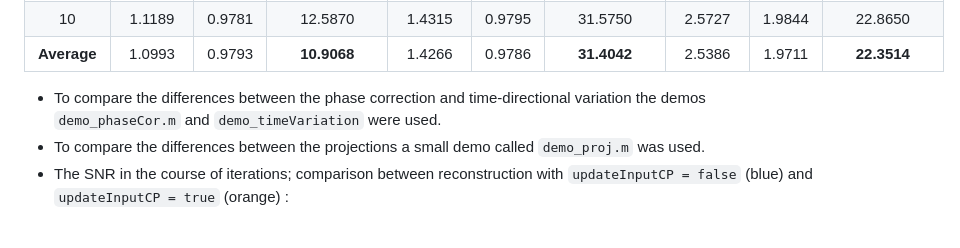
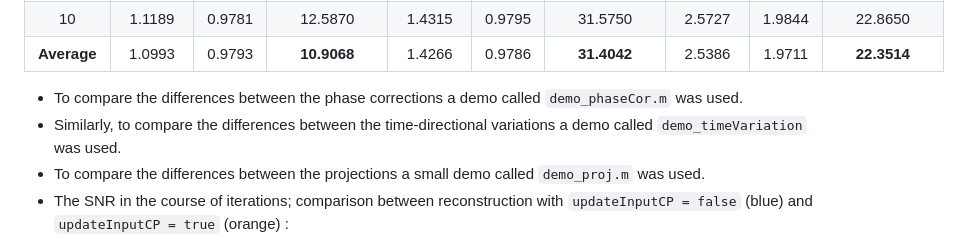
Before and after one commit to sedemto/phain-ltfat, a Markdown page: README.md, the part around the change. Drawn GitHub-style.

```diff
--- a/README.md
+++ b/README.md
@@ -36,7 +36,8 @@ The reconstructions are practically identical and they result in SNRs 3.7397 and
 | 10 | 1.1189 | 0.9781 | 12.5870 | 1.4315 | 0.9795 | 31.5750 | 2.5727 | 1.9844 | 22.8650 |
 | **Average**  | 1.0993 | 0.9793 |**10.9068** | 1.4266 | 0.9786 | **31.4042** | 2.5386 | 1.9711 | **22.3514** |
 
-- To compare the differences between the phase correction and time-directional variation the demos `demo_phaseCor.m` and `demo_timeVariation` were used.
+- To compare the differences between the phase corrections a demo called `demo_phaseCor.m` was used.
+- Similarly, to compare the differences between the time-directional variations a demo called `demo_timeVariation` was used.
 - To compare the differences between the projections a small demo called `demo_proj.m` was used.
 - The SNR in the course of iterations; comparison between reconstruction with `updateInputCP = false` (blue) and `updateInputCP = true` (orange) :
 <img width="1920" height="973" alt="diffWithWithoutUpdate" src="https://github.com/user-attachments/assets/0c148e33-5230-4809-bcf6-a035377c6256" />
```
